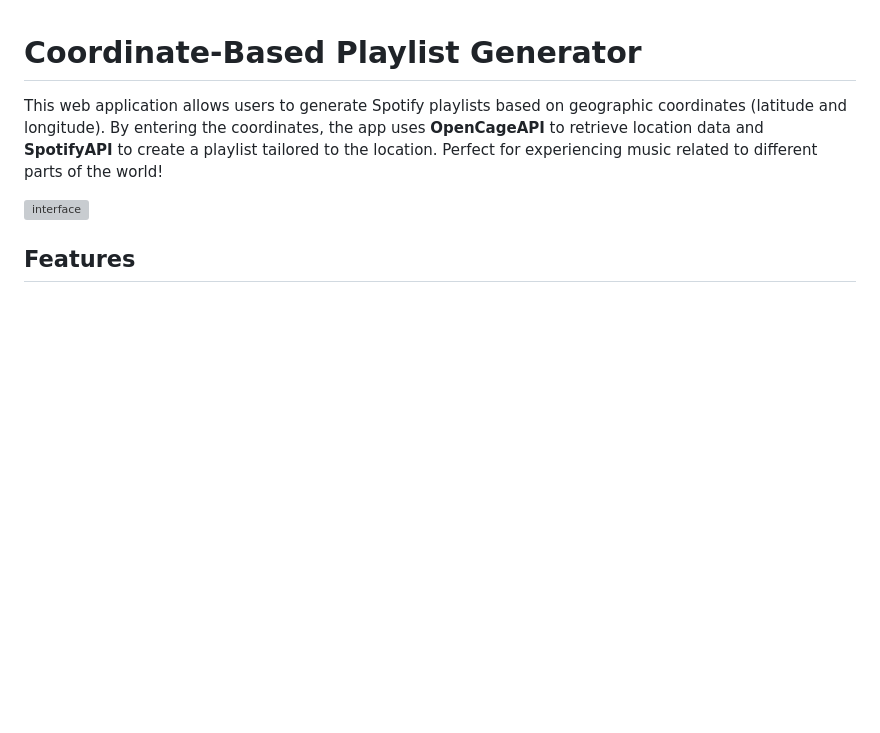
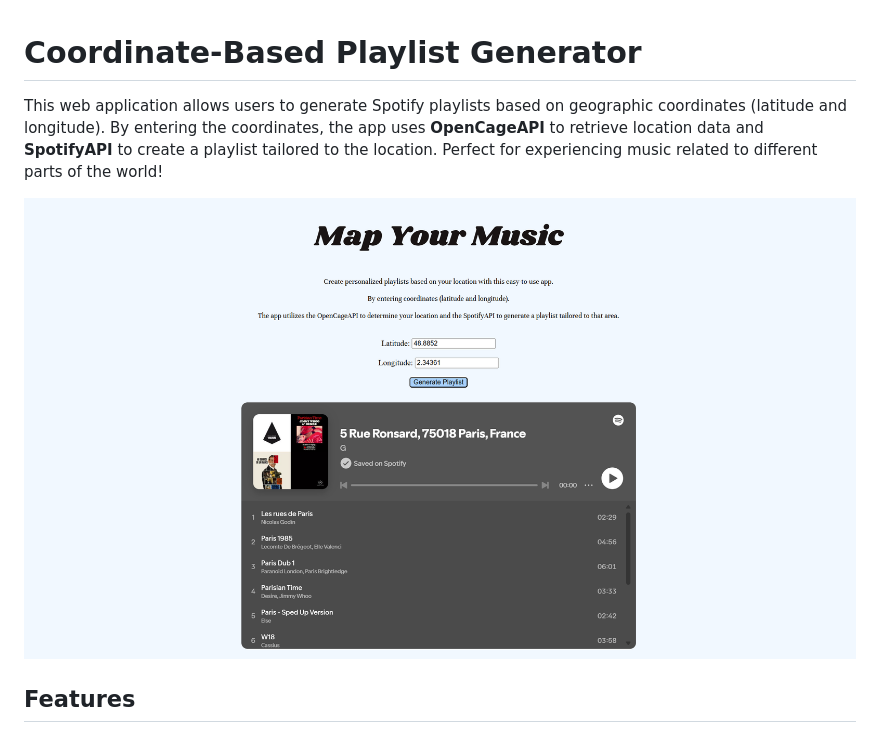
Before and after one commit to GuoxinLin0629/MusicWeb_Project, a Markdown page: README.md, the part around the change. Rendered like a GitHub page; blank space fills up the shorter version; grey boxes are pictures that could not be loaded.

Commit message:
what i changed

```diff
--- a/README.md
+++ b/README.md
@@ -2,7 +2,7 @@
 
 This web application allows users to generate Spotify playlists based on geographic coordinates (latitude and longitude). By entering the coordinates, the app uses **OpenCageAPI** to retrieve location data and **SpotifyAPI** to create a playlist tailored to the location. Perfect for experiencing music related to different parts of the world!
 
-![interface](gh-assets/CookieLocation.png)
+![interface](gh_assest/interface.png)
 
 ## Features
 
```
